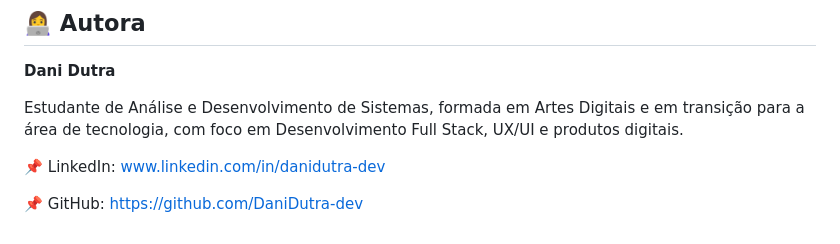
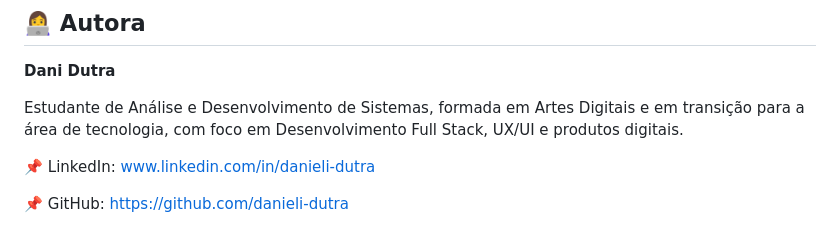
Before and after one commit to danieli-dutra/bike-cafe-gourmet-project, a Markdown page: README.md, the part around one of its changes. GitHub-like rendering.

Commit message:
Add "Preview do Projeto" image / gif
Updated LinkedIn and GitHub profile links.

```diff
--- a/README.md
+++ b/README.md
@@ -215,6 +227,6 @@ Além de consolidar conhecimentos em HTML, CSS e JavaScript durante a transiçã
 
 Estudante de Análise e Desenvolvimento de Sistemas, formada em Artes Digitais e em transição para a área de tecnologia, com foco em Desenvolvimento Full Stack, UX/UI e produtos digitais.
 
-📌 LinkedIn: [www.linkedin.com/in/danidutra-dev](http://www.linkedin.com/in/danidutra-dev)
+📌 LinkedIn: [www.linkedin.com/in/danieli-dutra](http://www.linkedin.com/in/danieli-dutra)
 
-📌 GitHub: https://github.com/DaniDutra-dev
+📌 GitHub: https://github.com/danieli-dutra
```
Also changed, not shown: other parts of README.md (+12 -0 lines).
